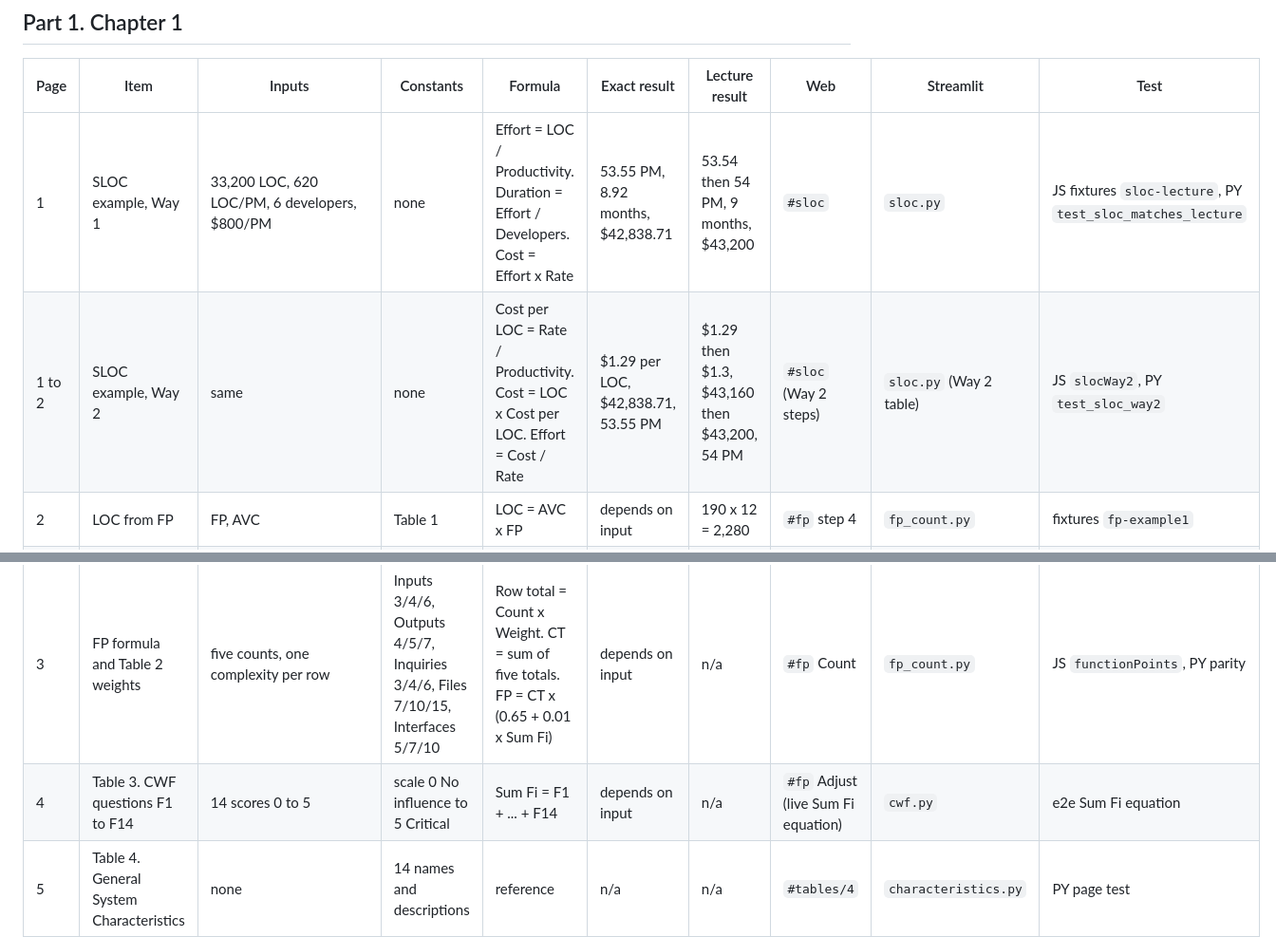
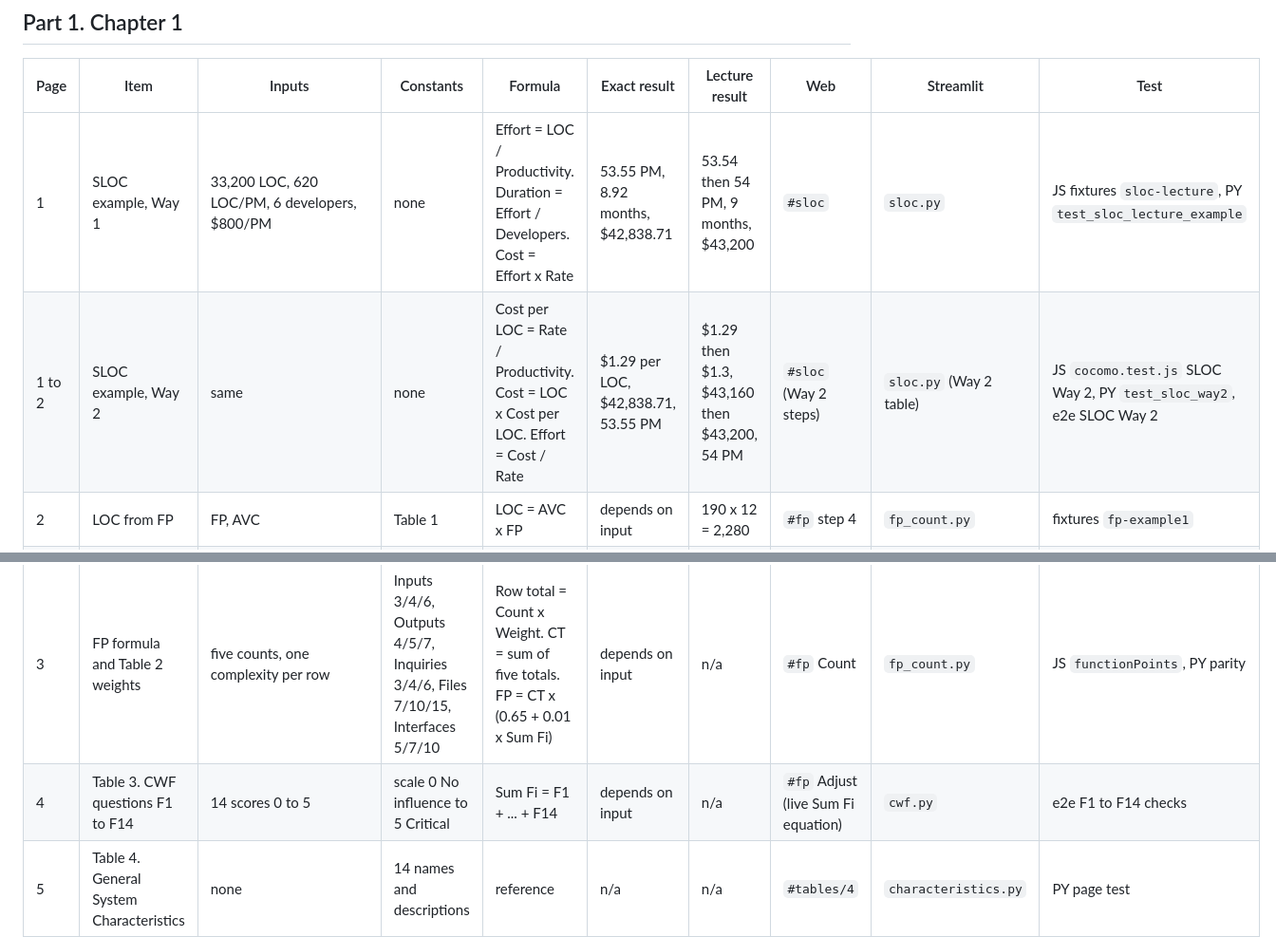
Before and after one commit to HsnAQA/estimate-456, a Markdown page: docs/TRACEABILITY.md, 2 parts joined by grey strips. Shown at 95% size. Drawn GitHub-style.

```diff
--- a/docs/TRACEABILITY.md
+++ b/docs/TRACEABILITY.md
@@ -8,12 +8,12 @@ Web locations are hash routes in `web-app/index.html`. Streamlit locations are p
 
 | Page | Item | Inputs | Constants | Formula | Exact result | Lecture result | Web | Streamlit | Test |
 |---|---|---|---|---|---|---|---|---|---|
-| 1 | SLOC example, Way 1 | 33,200 LOC, 620 LOC/PM, 6 developers, $800/PM | none | Effort = LOC / Productivity. Duration = Effort / Developers. Cost = Effort x Rate | 53.55 PM, 8.92 months, $42,838.71 | 53.54 then 54 PM, 9 months, $43,200 | `#sloc` | `sloc.py` | JS fixtures `sloc-lecture`, PY `test_sloc_matches_lecture` |
-| 1 to 2 | SLOC example, Way 2 | same | none | Cost per LOC = Rate / Productivity. Cost = LOC x Cost per LOC. Effort = Cost / Rate | $1.29 per LOC, $42,838.71, 53.55 PM | $1.29 then $1.3, $43,160 then $43,200, 54 PM | `#sloc` (Way 2 steps) | `sloc.py` (Way 2 table) | JS `slocWay2`, PY `test_sloc_way2` |
+| 1 | SLOC example, Way 1 | 33,200 LOC, 620 LOC/PM, 6 developers, $800/PM | none | Effort = LOC / Productivity. Duration = Effort / Developers. Cost = Effort x Rate | 53.55 PM, 8.92 months, $42,838.71 | 53.54 then 54 PM, 9 months, $43,200 | `#sloc` | `sloc.py` | JS fixtures `sloc-lecture`, PY `test_sloc_lecture_example` |
+| 1 to 2 | SLOC example, Way 2 | same | none | Cost per LOC = Rate / Productivity. Cost = LOC x Cost per LOC. Effort = Cost / Rate | $1.29 per LOC, $42,838.71, 53.55 PM | $1.29 then $1.3, $43,160 then $43,200, 54 PM | `#sloc` (Way 2 steps) | `sloc.py` (Way 2 table) | JS `cocomo.test.js` SLOC Way 2, PY `test_sloc_way2`, e2e SLOC Way 2 |
 | 2 | LOC from FP | FP, AVC | Table 1 | LOC = AVC x FP | depends on input | 190 x 12 = 2,280 | `#fp` step 4 | `fp_count.py` | fixtures `fp-example1` |
 | 3 | Table 1. Programming Language LOC/FP | language | 13 values, Assembly 320 to Graphical 4 | lookup | n/a | n/a | `#fp` Convert, `#tables/1` | `language.py` | PY `test_data_parity` |
 | 3 | FP formula and Table 2 weights | five counts, one complexity per row | Inputs 3/4/6, Outputs 4/5/7, Inquiries 3/4/6, Files 7/10/15, Interfaces 5/7/10 | Row total = Count x Weight. CT = sum of five totals. FP = CT x (0.65 + 0.01 x Sum Fi) | depends on input | n/a | `#fp` Count | `fp_count.py` | JS `functionPoints`, PY parity |
-| 4 | Table 3. CWF questions F1 to F14 | 14 scores 0 to 5 | scale 0 No influence to 5 Critical | Sum Fi = F1 + ... + F14 | depends on input | n/a | `#fp` Adjust (live Sum Fi equation) | `cwf.py` | e2e Sum Fi equation |
+| 4 | Table 3. CWF questions F1 to F14 | 14 scores 0 to 5 | scale 0 No influence to 5 Critical | Sum Fi = F1 + ... + F14 | depends on input | n/a | `#fp` Adjust (live Sum Fi equation) | `cwf.py` | e2e F1 to F14 checks |
 | 5 | Table 4. General System Characteristics | none | 14 names and descriptions | reference | n/a | n/a | `#tables/4` | `characteristics.py` | PY page test |
 | 5 | Example 1, Table 5 | counts 13, 10, 3, 4, 2, all Average | Table 2 Average column | 13x4 + 10x5 + 3x4 + 4x10 + 2x7 | CT 168 | 168 | `#fp` Load Example 1, `#tables/5` | `examples.py` | fixtures `fp-example1` |
 | 6 | Example 1, Table 6 | 2,5,4,5,2,3,4,2,3,4,5,2,3,4 | none | Sum Fi, VAF, FP, LOC | Sum Fi 48, VAF 1.13, FP 189.84, 2,280 LOC | 48, 189.84 then 190, 2,280 | `#fp`, `#tables/6` | `examples.py` | fixtures `fp-example1` |
```
Also changed, not shown: other parts of docs/TRACEABILITY.md (+7 -7 lines).
